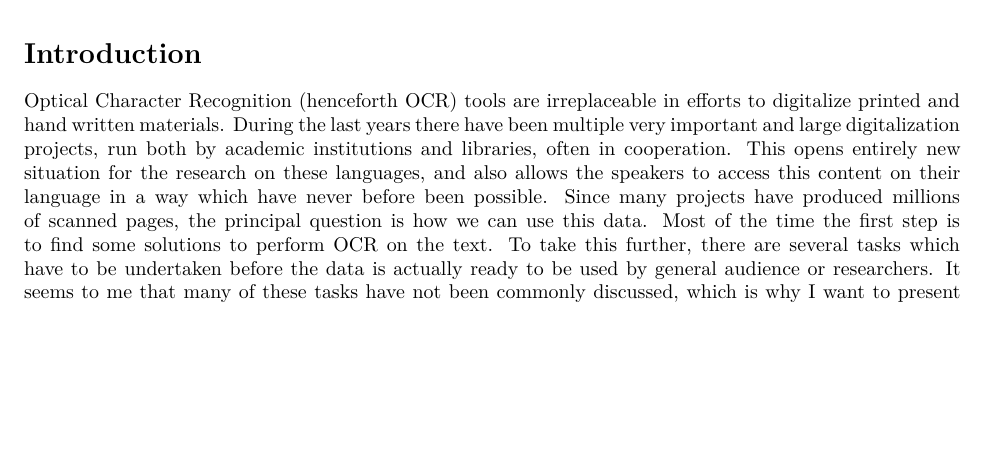
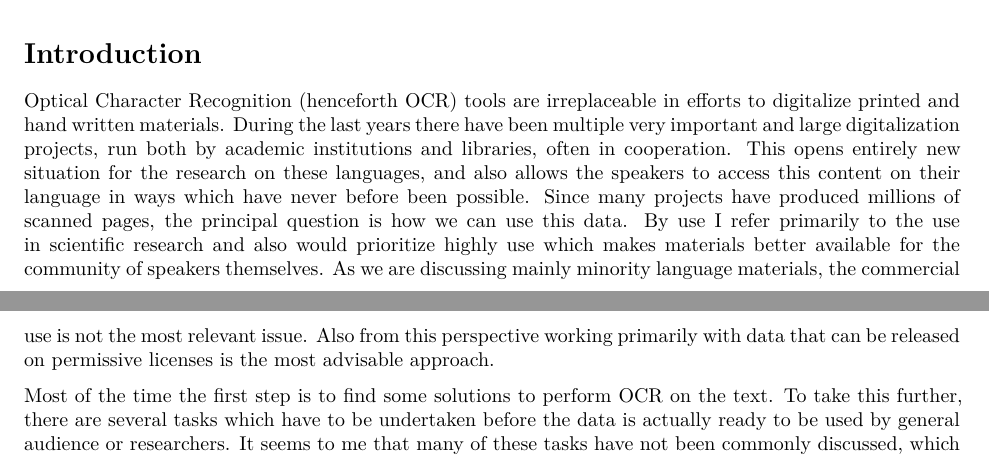
Before and after one commit to nikopartanen/syktyvkar2017, an R Markdown document (partanen2017a.Rmd): part of page 1 of 8 before the commit and two parts of pages 1 and 2 of 9 after it, the two joined at a grey line, cut so that both start at the same text, the shorter picture padded with empty space. Rendered offline with R 4.5, knitr and Pandoc, then LaTeX, with nearby package versions; a font, style sheet, LaTeX package, included part or bibliography that could not be used is replaced or left out.

Commit message:
some additions on phone

```diff
--- a/partanen2017a.Rmd
+++ b/partanen2017a.Rmd
@@ -18,8 +18,12 @@ knitr::opts_chunk$set(echo = TRUE)
 
 Optical Character Recognition (henceforth OCR) tools are irreplaceable in efforts to digitalize printed and hand written materials.
 During the last years there have been multiple very important and large digitalization projects, run both by academic institutions and libraries, often in cooperation.
-This opens entirely new situation for the research on these languages, and also allows the speakers to access this content on their language in a way which have never before been possible.
+This opens entirely new situation for the research on these languages, and also allows the speakers to access this content on their language in ways which have never before been possible.
 Since many projects have produced millions of scanned pages, the principal question is how we can use this data.
+By use I refer primarily to the use in scientific research and also would prioritize highly use which makes materials better available for the community of speakers themselves.
+As we are discussing mainly minority language materials, the commercial use is not the most relevant issue.
+Also from this perspective working primarily with data that can be released on permissive licenses is the most advisable approach.
+
 Most of the time the first step is to find some solutions to perform OCR on the text.
 To take this further, there are several tasks which have to be undertaken before the data is actually ready to be used by general audience or researchers.
 It seems to me that many of these tasks have not been commonly discussed, which is why I want to present some of my thoughts on the topic in this paper.
```
Also changed, not shown: partanen2017a.Rmd (3 more changed lines).
